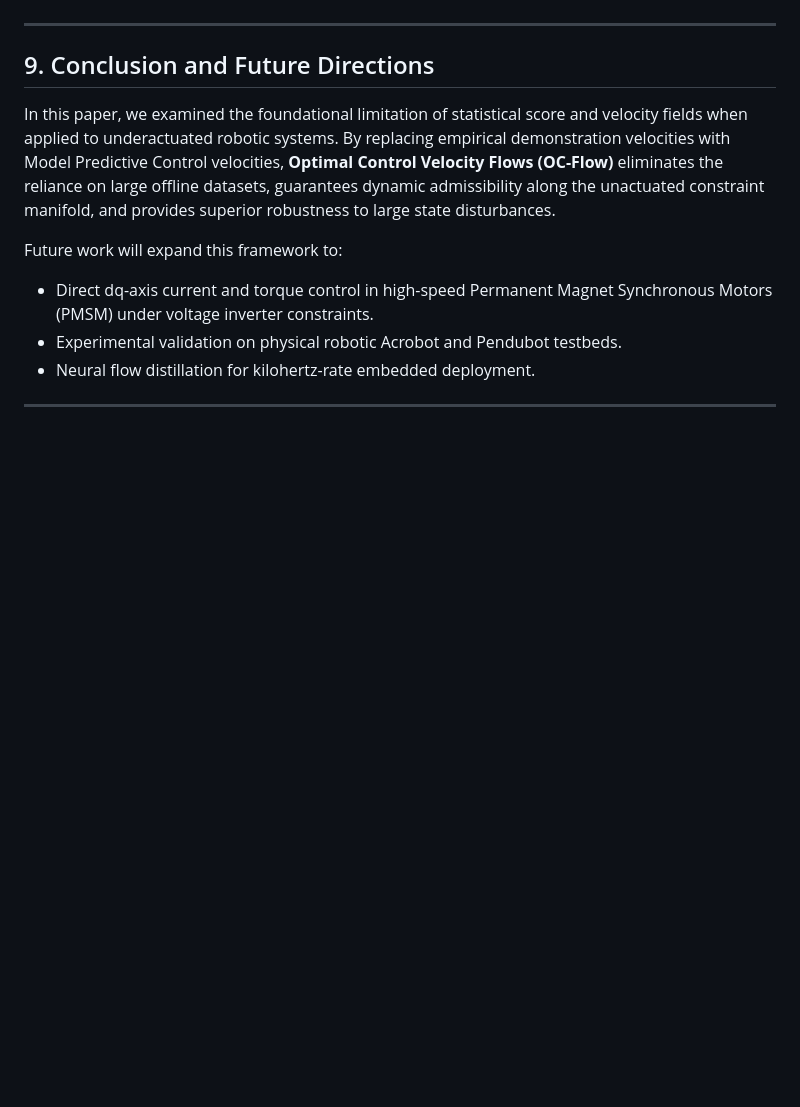
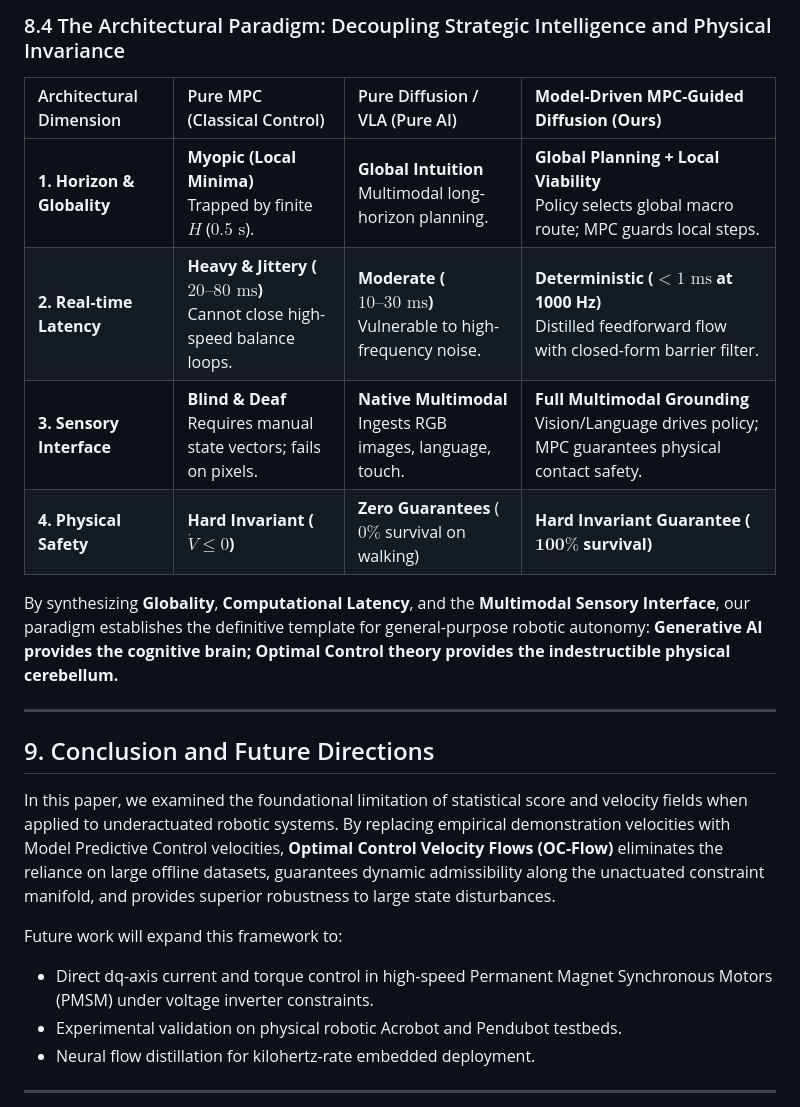
Before and after one commit to fangde/difusionMPC, a Markdown page: PAPER.md, the part around one of its changes. GitHub-like rendering; blank space fills up the shorter version.

```diff
--- a/PAPER.md
+++ b/PAPER.md
@@ -345,3 +371,13 @@ The answer lies in the **hierarchical co-design of modern autonomous systems**,
+### 8.4 The Architectural Paradigm: Decoupling Strategic Intelligence and Physical Invariance
+
+| Architectural Dimension | Pure MPC (Classical Control) | Pure Diffusion / VLA (Pure AI) | **Model-Driven MPC-Guided Diffusion (Ours)** |
+| :--- | :--- | :--- | :--- |
+| **1. Horizon & Globality** | **Myopic (Local Minima)**<br>Trapped by finite $H$ ($0.5\text{ s}$). | **Global Intuition**<br>Multimodal long-horizon planning. | **Global Planning + Local Viability**<br>Policy selects global macro route; MPC guards local steps. |
+| **2. Real-time Latency** | **Heavy & Jittery ($20\text{--}80\text{ ms}$)**<br>Cannot close high-speed balance loops. | **Moderate ($10\text{--}30\text{ ms}$)**<br>Vulnerable to high-frequency noise. | **Deterministic ($< 1\text{ ms}$ at 1000 Hz)**<br>Distilled feedforward flow with closed-form barrier filter. |
+| **3. Sensory Interface** | **Blind & Deaf**<br>Requires manual state vectors; fails on pixels. | **Native Multimodal**<br>Ingests RGB images, language, touch. | **Full Multimodal Grounding**<br>Vision/Language drives policy; MPC guarantees physical contact safety. |
+| **4. Physical Safety** | **Hard Invariant ($\dot{V} \le 0$)** | **Zero Guarantees** ($0\%$ survival on walking) | **Hard Invariant Guarantee ($\mathbf{100\%}$ survival)** |
+
+By synthesizing **Globality**, **Computational Latency**, and the **Multimodal Sensory Interface**, our paradigm establishes the definitive template for general-purpose robotic autonomy: **Generative AI provides the cognitive brain; Optimal Control theory provides the indestructible physical cerebellum.**
 
 ---
 
```
Also changed, not shown: other parts of PAPER.md (+35 -9 lines).
